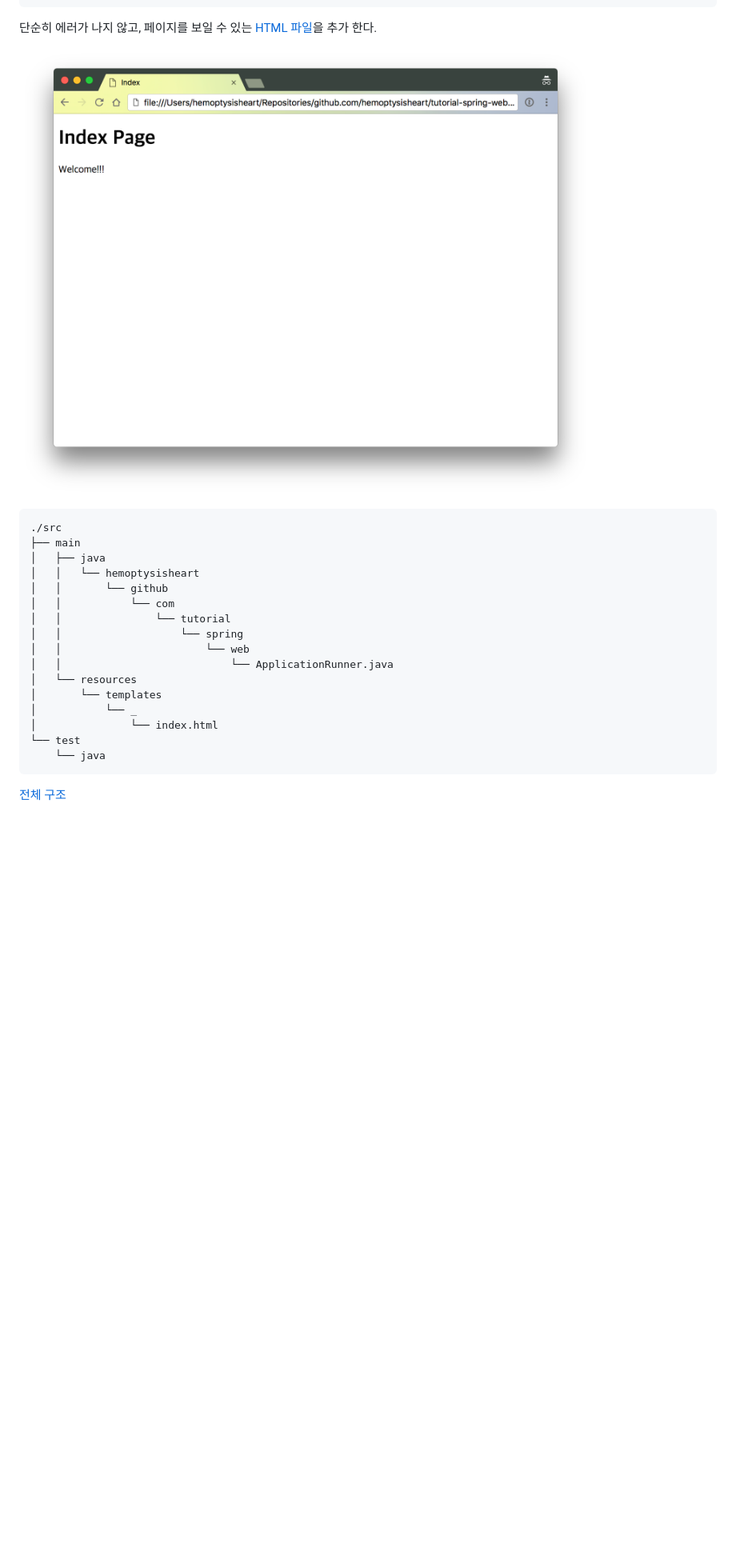
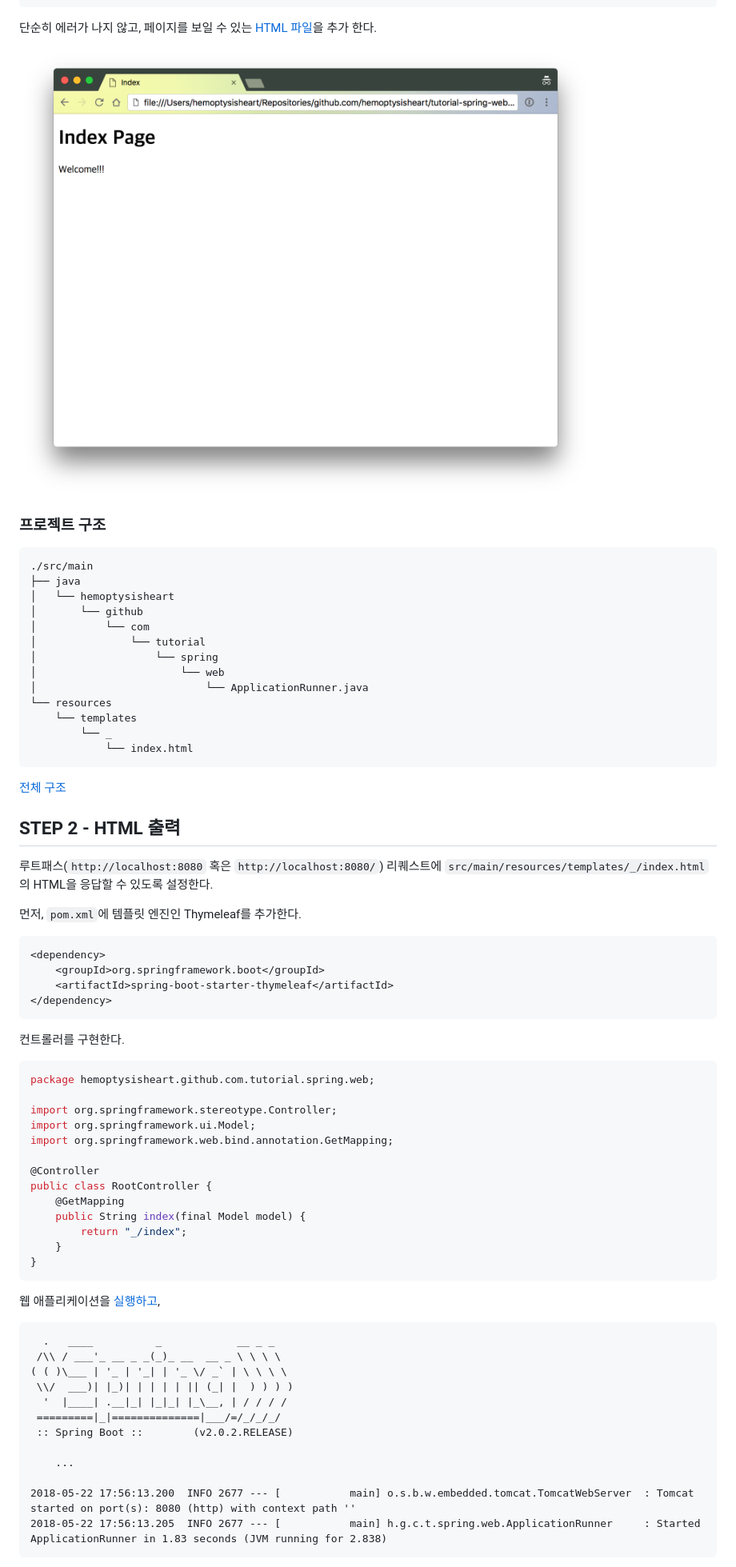
Before and after one commit to hemoptysisheart/tutorial-spring-web, a Markdown page: doc/03/readme.md, the part around the change printed below. Shown: that part at 80% size. Rendered like a GitHub page; blank space fills up the shorter version.

Commit message:
(ADD) 컨트롤러를 사용한 뷰 출력.
HTTP 리퀘스트에 대응해 HTML을 출력할 수 있는 `@Controller` 컴포넌트를 추가하고 해당 페이지가 출력되는 것을 확인.

````diff
--- a/doc/03/readme.md
+++ b/doc/03/readme.md
@@ -23,25 +23,73 @@
 
 단순히 에러가 나지 않고, 페이지를 보일 수 있는 [HTML 파일](../../src/main/resources/templates/_/index.html)을 추가 한다.
 
-![루트 페이지 스크린샷](step_1_index_screenshot.png)
+![루트 페이지 HTML 파일 스크린샷](step_1_index_screenshot.png)
+
+### 프로젝트 구조
 
 ```
-./src
-├── main
-│   ├── java
-│   │   └── hemoptysisheart
-│   │       └── github
-│   │           └── com
-│   │               └── tutorial
-│   │                   └── spring
-│   │                       └── web
-│   │                           └── ApplicationRunner.java
-│   └── resources
-│       └── templates
-│           └── _
-│               └── index.html
-└── test
-    └── java
+./src/main
+├── java
+│   └── hemoptysisheart
+│       └── github
+│           └── com
+│               └── tutorial
+│                   └── spring
+│                       └── web
+│                           └── ApplicationRunner.java
+└── resources
+    └── templates
+        └── _
+            └── index.html
 ```
 
 [전체 구조](step_1_tree.txt)
+
+## STEP 2 - HTML 출력
+
+루트패스(`http://localhost:8080` 혹은 `http://localhost:8080/`) 리퀘스트에 `src/main/resources/templates/_/index.html`의 HTML을 응답할 수 있도록 설정한다.
+
+먼저, `pom.xml`에 템플릿 엔진인 Thymeleaf를 추가한다.
+
+```xml
+<dependency>
+    <groupId>org.springframework.boot</groupId>
+    <artifactId>spring-boot-starter-thymeleaf</artifactId>
+</dependency>
+```
+
+컨트롤러를 구현한다.
+
+```java
+package hemoptysisheart.github.com.tutorial.spring.web;
+
+import org.springframework.stereotype.Controller;
+import org.springframework.ui.Model;
+import org.springframework.web.bind.annotation.GetMapping;
+
+@Controller
+public class RootController {
+    @GetMapping
+    public String index(final Model model) {
+        return "_/index";
+    }
+}
+```
+
+웹 애플리케이션을 [실행하고](step_2_bootup_web_application.log),
+
+```
+  .   ____          _            __ _ _
+ /\\ / ___'_ __ _ _(_)_ __  __ _ \ \ \ \
+( ( )\___ | '_ | '_| | '_ \/ _` | \ \ \ \
+ \\/  ___)| |_)| | | | | || (_| |  ) ) ) )
+  '  |____| .__|_| |_|_| |_\__, | / / / /
+ =========|_|==============|___/=/_/_/_/
+ :: Spring Boot ::        (v2.0.2.RELEASE)
+
+    ...
+
+2018-05-22 17:56:13.200  INFO 2677 --- [           main] o.s.b.w.embedded.tomcat.TomcatWebServer  : Tomcat started on port(s): 8080 (http) with context path ''
+2018-05-22 17:56:13.205  INFO 2677 --- [           main] h.g.c.t.spring.web.ApplicationRunner     : Started ApplicationRunner in 1.83 seconds (JVM running for 2.838)
+```
+
````
Also changed, not shown: other parts of doc/03/readme.md (+30 -0 lines), doc/03/step_2_request_root_path.png (added), 7 other files.
